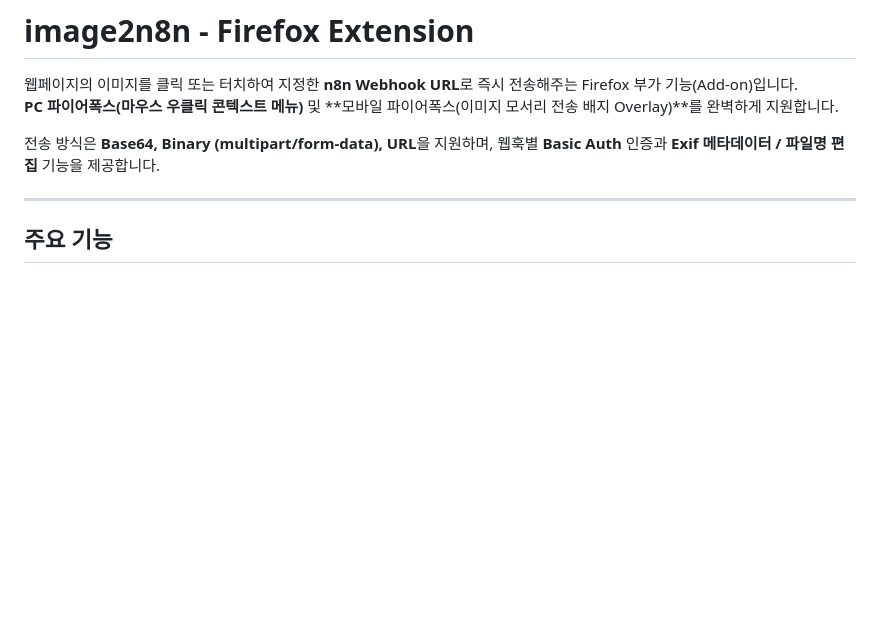
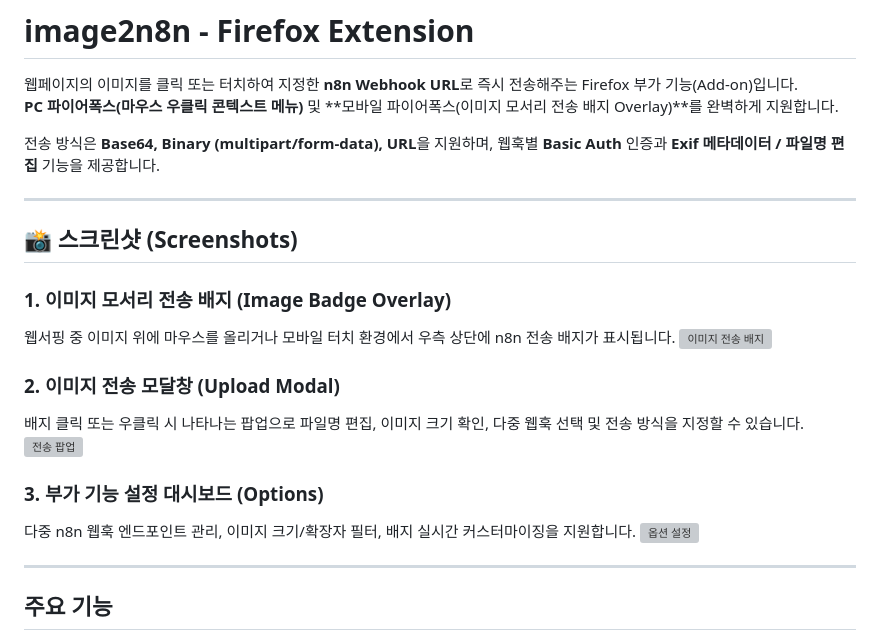
Before and after one commit to bonik21/firefox_addon-image2n8n, a Markdown page: README.md, the part around the change. Drawn GitHub-style; blank space fills up the shorter version; grey boxes are pictures that could not be loaded.

Commit message:
docs: update documentation in README.md

```diff
--- a/README.md
+++ b/README.md
@@ -4,6 +4,22 @@
 **PC 파이어폭스(마우스 우클릭 콘텍스트 메뉴)** 및 **모바일 파이어폭스(이미지 모서리 전송 배지 Overlay)**를 완벽하게 지원합니다.
 
 전송 방식은 **Base64, Binary (multipart/form-data), URL**을 지원하며, 웹훅별 **Basic Auth** 인증과 **Exif 메타데이터 / 파일명 편집** 기능을 제공합니다.
+
+---
+
+## 📸 스크린샷 (Screenshots)
+
+### 1. 이미지 모서리 전송 배지 (Image Badge Overlay)
+웹서핑 중 이미지 위에 마우스를 올리거나 모바일 터치 환경에서 우측 상단에 n8n 전송 배지가 표시됩니다.
+![이미지 전송 배지](https://raw.githubusercontent.com/bonik21/firefox_addon-image2n8n/main/images/store-assets/image2n8n-badge.webp)
+
+### 2. 이미지 전송 모달창 (Upload Modal)
+배지 클릭 또는 우클릭 시 나타나는 팝업으로 파일명 편집, 이미지 크기 확인, 다중 웹훅 선택 및 전송 방식을 지정할 수 있습니다.
+![전송 팝업](https://raw.githubusercontent.com/bonik21/firefox_addon-image2n8n/main/images/store-assets/image2n8n-send_popup.webp)
+
+### 3. 부가 기능 설정 대시보드 (Options)
+다중 n8n 웹훅 엔드포인트 관리, 이미지 크기/확장자 필터, 배지 실시간 커스터마이징을 지원합니다.
+![옵션 설정](https://raw.githubusercontent.com/bonik21/firefox_addon-image2n8n/main/images/store-assets/image2n8n-options.webp)
 
 ---
 
```
